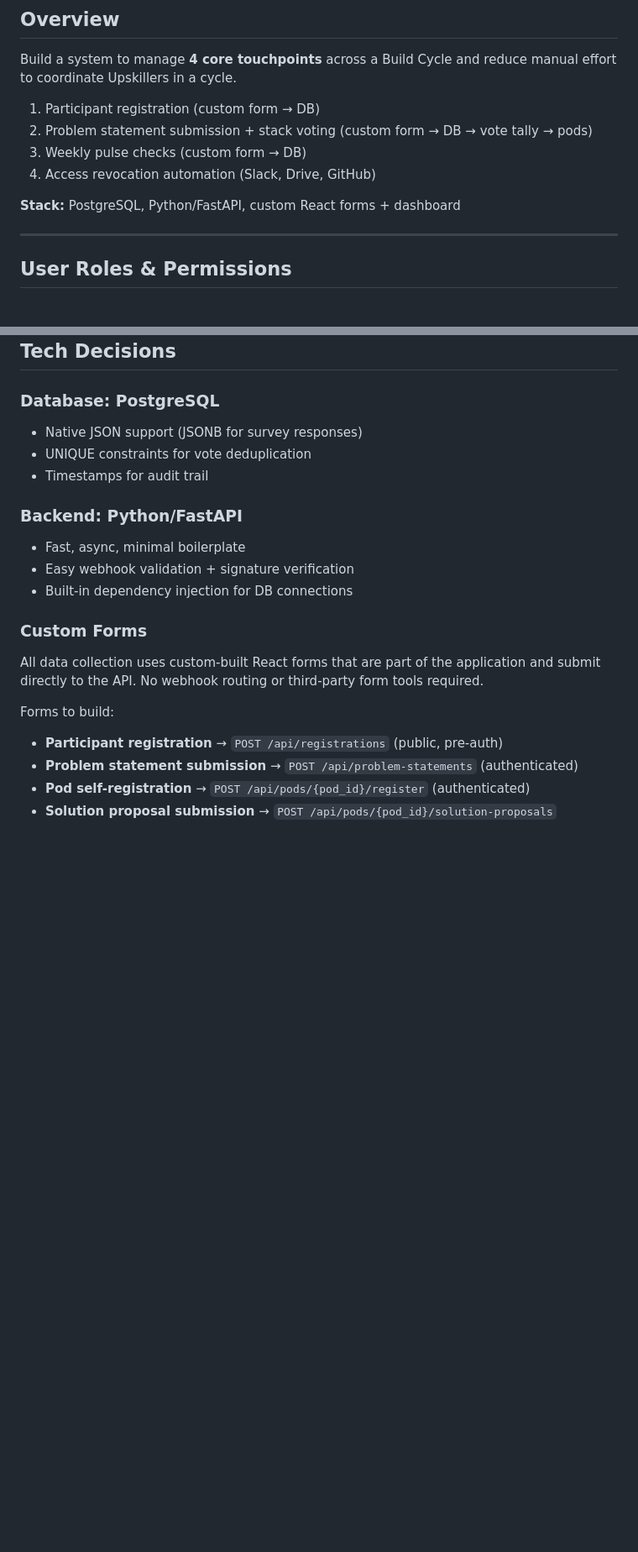
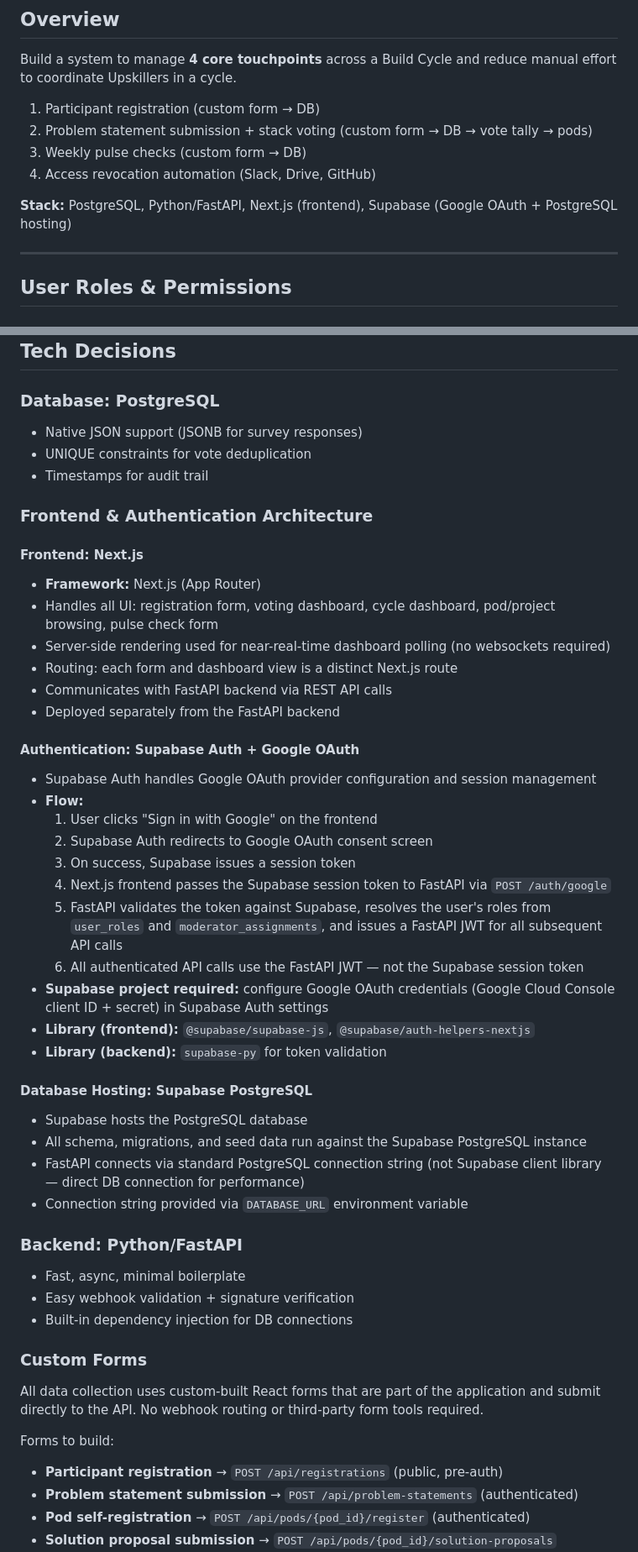
Before and after one commit to TheUpskillingLabs/OLOS, a Markdown page: TUL_MVP_Spec.md, 2 parts joined by grey strips. Shown at 84% size. Rendered like a GitHub page; blank space fills up the shorter version.

Commit message:
Add frontend and auth architecture: Next.js, Supabase, updated stack and env vars
Co-Authored-By: Claude Sonnet 4.6 <noreply@anthropic.com>

```diff
--- a/TUL_MVP_Spec.md
+++ b/TUL_MVP_Spec.md
@@ -7,7 +7,7 @@ Build a system to manage **4 core touchpoints** across a Build Cycle and reduce
 3. Weekly pulse checks (custom form → DB)
 4. Access revocation automation (Slack, Drive, GitHub)
 
-**Stack:** PostgreSQL, Python/FastAPI, custom React forms + dashboard
+**Stack:** PostgreSQL, Python/FastAPI, Next.js (frontend), Supabase (Google OAuth + PostgreSQL hosting)
 
 ---
 
@@ -1164,6 +1179,35 @@ Restoration applies regardless of current pod or project status. If an external
 - UNIQUE constraints for vote deduplication
 - Timestamps for audit trail
 
+### Frontend & Authentication Architecture
+
+#### Frontend: Next.js
+- **Framework:** Next.js (App Router)
+- Handles all UI: registration form, voting dashboard, cycle dashboard, pod/project browsing, pulse check form
+- Server-side rendering used for near-real-time dashboard polling (no websockets required)
+- Routing: each form and dashboard view is a distinct Next.js route
+- Communicates with FastAPI backend via REST API calls
+- Deployed separately from the FastAPI backend
+
+#### Authentication: Supabase Auth + Google OAuth
+- Supabase Auth handles Google OAuth provider configuration and session management
+- **Flow:**
+  1. User clicks "Sign in with Google" on the frontend
+  2. Supabase Auth redirects to Google OAuth consent screen
+  3. On success, Supabase issues a session token
+  4. Next.js frontend passes the Supabase session token to FastAPI via `POST /auth/google`
+  5. FastAPI validates the token against Supabase, resolves the user's roles from `user_roles` and `moderator_assignments`, and issues a FastAPI JWT for all subsequent API calls
+  6. All authenticated API calls use the FastAPI JWT — not the Supabase session token
+- **Supabase project required:** configure Google OAuth credentials (Google Cloud Console client ID + secret) in Supabase Auth settings
+- **Library (frontend):** `@supabase/supabase-js`, `@supabase/auth-helpers-nextjs`
+- **Library (backend):** `supabase-py` for token validation
+
+#### Database Hosting: Supabase PostgreSQL
+- Supabase hosts the PostgreSQL database
+- All schema, migrations, and seed data run against the Supabase PostgreSQL instance
+- FastAPI connects via standard PostgreSQL connection string (not Supabase client library — direct DB connection for performance)
+- Connection string provided via `DATABASE_URL` environment variable
+
 ### Backend: Python/FastAPI
 - Fast, async, minimal boilerplate
 - Easy webhook validation + signature verification
```
Also changed, not shown: other parts of TUL_MVP_Spec.md (+33 -5 lines).
